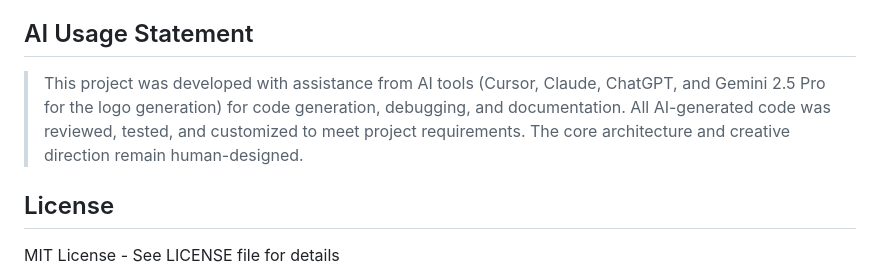
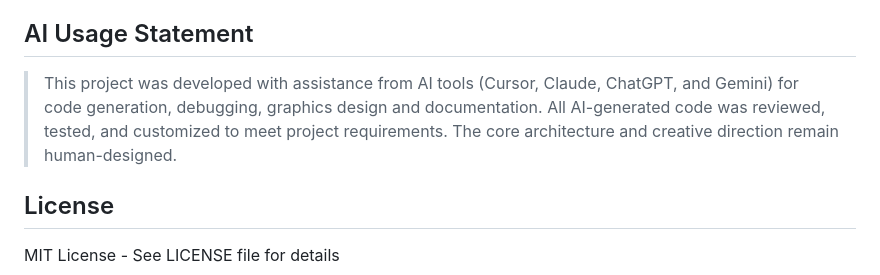
Before and after one commit to NilAtabey/Deloosional, a Markdown page: README.md, the part around the change. GitHub-like rendering.

Commit message:
refined AI usage statement

```diff
--- a/README.md
+++ b/README.md
@@ -98,7 +98,7 @@ Deloosional/
 
 ## AI Usage Statement
 
-> This project was developed with assistance from AI tools (Cursor, Claude, ChatGPT, and Gemini 2.5 Pro for the logo generation) for code generation, debugging, and documentation. All AI-generated code was reviewed, tested, and customized to meet project requirements. The core architecture and creative direction remain human-designed.
+> This project was developed with assistance from AI tools (Cursor, Claude, ChatGPT, and Gemini) for code generation, debugging, graphics design and documentation. All AI-generated code was reviewed, tested, and customized to meet project requirements. The core architecture and creative direction remain human-designed.
 
 ## License
 
```
